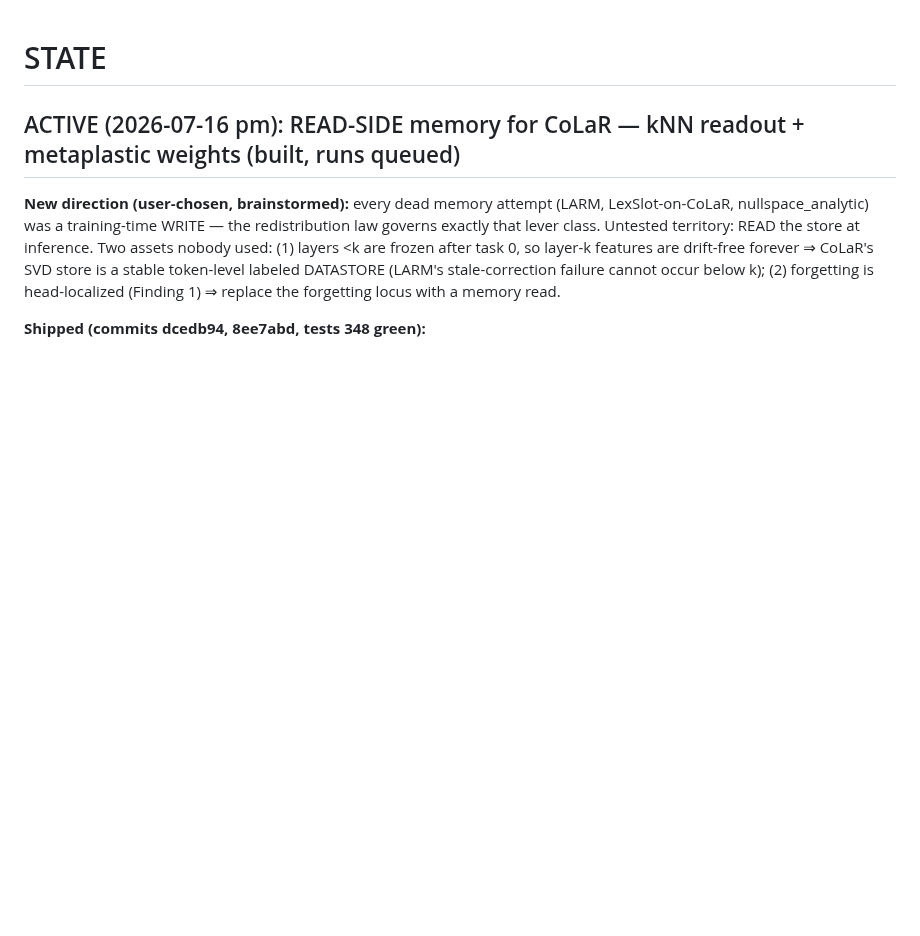
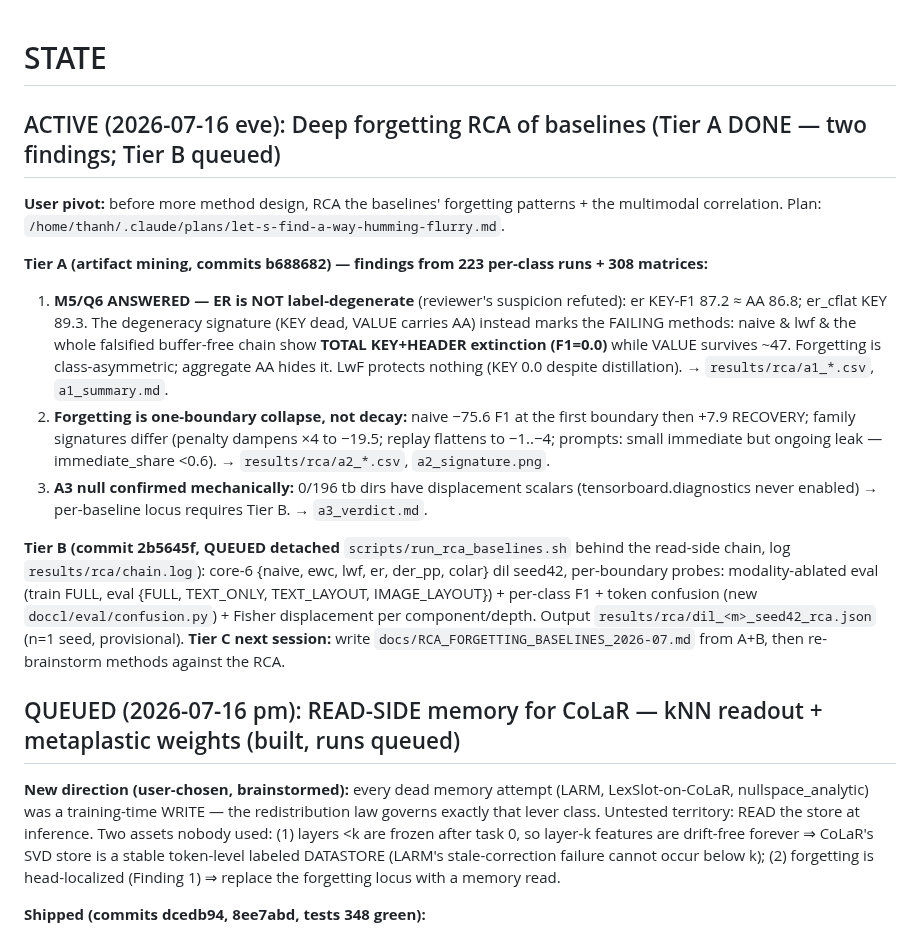
Before and after one commit to hoangthanh283/CLUE, a Markdown page: STATE.md, the part around the change. GitHub-like rendering; blank space fills up the shorter version.

Commit message:
docs(state): forgetting-RCA Tier A findings (M5/Q6 answered, class-asymmetric extinction) + Tier B queued

```diff
--- a/STATE.md
+++ b/STATE.md
@@ -1,6 +1,33 @@
 # STATE
 
-## ACTIVE (2026-07-16 pm): READ-SIDE memory for CoLaR — kNN readout + metaplastic weights (built, runs queued)
+## ACTIVE (2026-07-16 eve): Deep forgetting RCA of baselines (Tier A DONE — two findings; Tier B queued)
+
+**User pivot:** before more method design, RCA the baselines' forgetting patterns + the
+multimodal correlation. Plan: `/home/thanh/.claude/plans/let-s-find-a-way-humming-flurry.md`.
+
+**Tier A (artifact mining, commits b688682) — findings from 223 per-class runs + 308 matrices:**
+1. **M5/Q6 ANSWERED — ER is NOT label-degenerate** (reviewer's suspicion refuted): er KEY-F1
+   87.2 ≈ AA 86.8; er_cflat KEY 89.3. The degeneracy signature (KEY dead, VALUE carries AA)
+   instead marks the FAILING methods: naive & lwf & the whole falsified buffer-free chain show
+   **TOTAL KEY+HEADER extinction (F1=0.0)** while VALUE survives ~47. Forgetting is
+   class-asymmetric; aggregate AA hides it. LwF protects nothing (KEY 0.0 despite distillation).
+   → `results/rca/a1_*.csv`, `a1_summary.md`.
+2. **Forgetting is one-boundary collapse, not decay:** naive −75.6 F1 at the first boundary
+   then +7.9 RECOVERY; family signatures differ (penalty dampens ×4 to −19.5; replay flattens
+   to −1..−4; prompts: small immediate but ongoing leak — immediate_share <0.6).
+   → `results/rca/a2_*.csv`, `a2_signature.png`.
+3. **A3 null confirmed mechanically:** 0/196 tb dirs have displacement scalars
+   (tensorboard.diagnostics never enabled) → per-baseline locus requires Tier B. → `a3_verdict.md`.
+
+**Tier B (commit 2b5645f, QUEUED detached** `scripts/run_rca_baselines.sh` behind the read-side
+chain, log `results/rca/chain.log`): core-6 {naive, ewc, lwf, er, der_pp, colar} dil seed42,
+per-boundary probes: modality-ablated eval (train FULL, eval {FULL, TEXT_ONLY, TEXT_LAYOUT,
+IMAGE_LAYOUT}) + per-class F1 + token confusion (new `doccl/eval/confusion.py`) +
+Fisher displacement per component/depth. Output `results/rca/dil_<m>_seed42_rca.json` (n=1 seed,
+provisional). **Tier C next session:** write `docs/RCA_FORGETTING_BASELINES_2026-07.md` from
+A+B, then re-brainstorm methods against the RCA.
+
+## QUEUED (2026-07-16 pm): READ-SIDE memory for CoLaR — kNN readout + metaplastic weights (built, runs queued)
 
 **New direction (user-chosen, brainstormed):** every dead memory attempt (LARM, LexSlot-on-CoLaR,
 nullspace_analytic) was a training-time WRITE — the redistribution law governs exactly that lever
```
Also changed, not shown: ROADMAP.md (+9 -1 lines).
